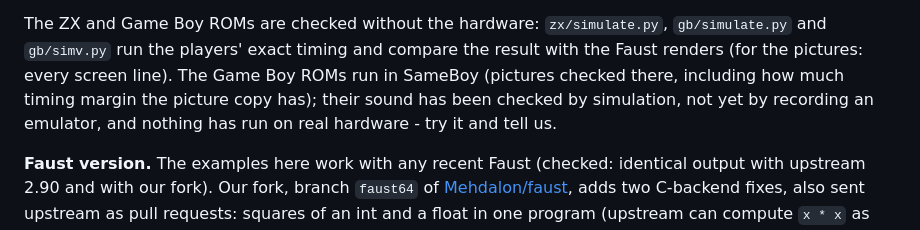
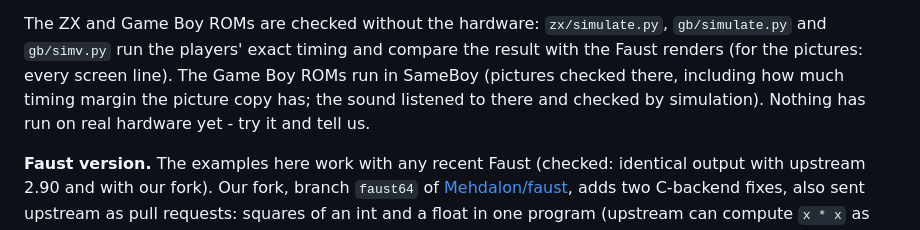
Before and after one commit to Mehdalon/faust64, a Markdown page: README.md, the part around the change. Rendered like a GitHub page.

Commit message:
Game Boy: sound heard in SameBoy

```diff
--- a/README.md
+++ b/README.md
@@ -27,8 +27,8 @@ The ZX and Game Boy ROMs are checked without the hardware: `zx/simulate.py`,
 `gb/simulate.py` and `gb/simv.py` run the players' exact timing and compare the
 result with the Faust renders (for the pictures: every screen line). The Game Boy
 ROMs run in SameBoy (pictures checked there, including how much timing margin the
-picture copy has); their sound has been checked by simulation, not yet by
-recording an emulator, and nothing has run on real hardware - try it and tell us.
+picture copy has; the sound listened to there and checked by simulation). Nothing
+has run on real hardware yet - try it and tell us.
 
 **Faust version.** The examples here work with any recent Faust (checked: identical
 output with upstream 2.90 and with our fork). Our fork, branch `faust64` of
```
Also changed, not shown: docs/emulators.md (+2 -1 lines).
